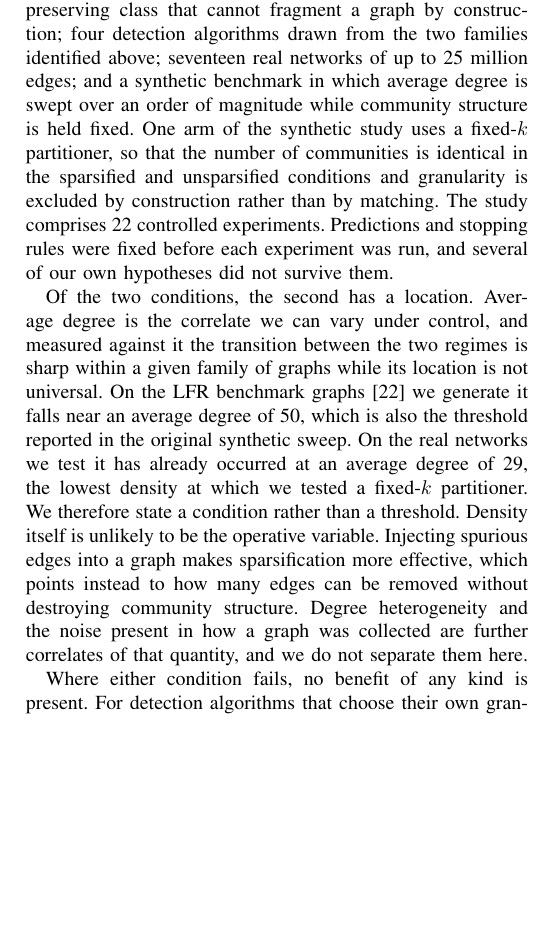
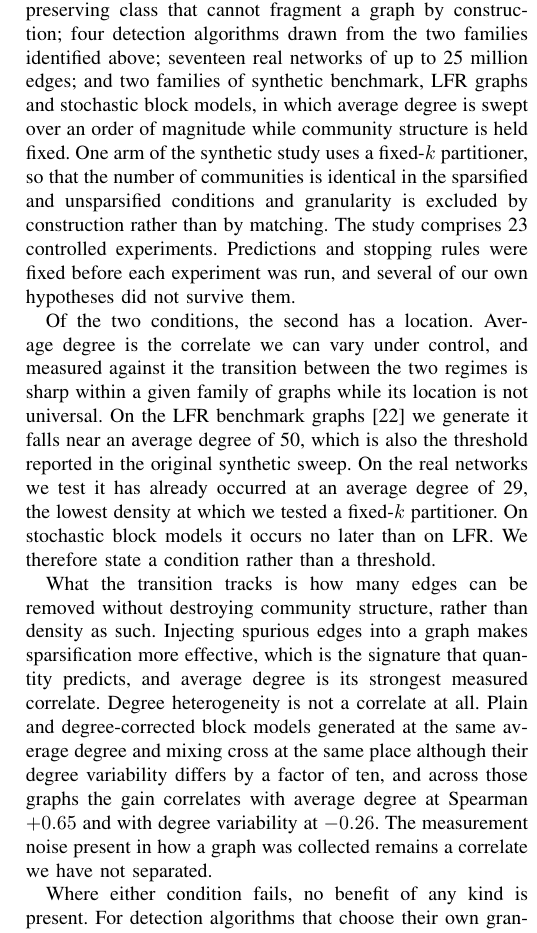
Before and after one commit to mdindoost/community_detection_spectral, a LaTeX paper (Paper_materials/v3/main.tex, which reads Paper_materials/v3/sections/01_introduction.tex): part of one column of page 2 of 6, cut so that both start at the same text, the shorter picture padded with empty space. Compiled offline with pdfLaTeX.

Commit message:
Intro: Exp AC lands. Degree heterogeneity is excluded, not hedged.
B6 said "Degree heterogeneity and the noise present in how a graph was collected
are further correlates of that quantity, and we do not separate them here." Exp AC
separated one of them and it is not a correlate. The clause now records the
exclusion, with the evidence: plain and degree-corrected block models generated at
the same average degree and mixing cross at the same place although their degree
variability differs tenfold, and over 60 cells the gain correlates with average
degree at Spearman +0.65 (jackknife +0.636 to +0.693) and with degree variability
at -0.26 (-0.293 to -0.231).

"Density itself is unlikely to be the operative variable" also went. It was
written before Exp AC and is now in tension with our own data, since density is
the strongest correlate we can measure. The replacement keeps what the noise
injection actually shows, that the operative quantity is removable redundancy,
and demotes density to its strongest correlate rather than denying it.

Third transition location added: stochastic block models cross no later than LFR
does. Stated that way rather than as a number, because exp_AC's SUMMARY C1 records
that the 24.6 figure is not robust to the rule used to define the transition,
while the ordering conclusion is robust to it.

B5 updated for accuracy: two synthetic families rather than one, and 23 controlled
experiments rather than 22, which is the count of experiment folders now carrying
a verdict (24 folders, exp_J is figures).

B6 629 words, introduction 1969.

Co-Authored-By: Claude Opus 5 (1M context) <noreply@anthropic.com>
Claude-Session: https://claude.ai/code/session_01TNWdi4W9FrazCZLzxd2vVu

```diff
--- a/Paper_materials/v3/sections/01_introduction.tex
+++ b/Paper_materials/v3/sections/01_introduction.tex
@@ -123,11 +123,12 @@ sparsifiers, spanning the degree-based and similarity-based families that have
 claimed quality gains, the method of Satuluri et al.\ among them, and a
 connectivity-preserving class that cannot fragment a graph by construction; four
 detection algorithms drawn from the two families identified above; seventeen real
-networks of up to 25 million edges; and a synthetic benchmark in which average
-degree is swept over an order of magnitude while community structure is held fixed. One arm of the synthetic
-study uses a fixed-$k$ partitioner, so that the number of communities is
+networks of up to 25 million edges; and two families of synthetic benchmark, LFR
+graphs and stochastic block models, in which average degree is swept over an
+order of magnitude while community structure is held fixed. One arm of the
+synthetic study uses a fixed-$k$ partitioner, so that the number of communities is
 identical in the sparsified and unsparsified conditions and granularity is
-excluded by construction rather than by matching. The study comprises 22
+excluded by construction rather than by matching. The study comprises 23
 controlled experiments. Predictions and stopping rules were fixed before each
 experiment was run, and several of our own hypotheses did not survive them.
 
@@ -139,12 +140,19 @@ universal. On the LFR benchmark graphs~\cite{lancichinetti2008benchmark} we
 generate it falls near an average degree of 50, which is also the threshold
 reported in the original synthetic sweep. On the real networks we test it has
 already occurred at an average degree of 29, the lowest density at which we
-tested a fixed-$k$ partitioner. We therefore state a condition rather than a
-threshold. Density itself is unlikely to be the operative variable. Injecting
-spurious edges into a graph makes sparsification more effective, which points
-instead to how many edges can be removed without destroying community structure.
-Degree heterogeneity and the noise present in how a graph was collected are
-further correlates of that quantity, and we do not separate them here.
+tested a fixed-$k$ partitioner. On stochastic block models it occurs no later
+than on LFR. We therefore state a condition rather than a threshold.
+
+What the transition tracks is how many edges can be removed without destroying
+community structure, rather than density as such. Injecting spurious edges into a
+graph makes sparsification more effective, which is the signature that quantity
+predicts, and average degree is its strongest measured correlate. Degree
+heterogeneity is not a correlate at all. Plain and degree-corrected block models
+generated at the same average degree and mixing cross at the same place although
+their degree variability differs by a factor of ten, and across those graphs the
+gain correlates with average degree at Spearman $+0.65$ and with degree
+variability at $-0.26$. The measurement noise present in how a graph was
+collected remains a correlate we have not separated.
 
 Where either condition fails, no benefit of any kind is present. For detection
 algorithms that choose their own granularity, on the sparse real networks we
```
Also changed, not shown: Paper_materials/v3/main.pdf.
